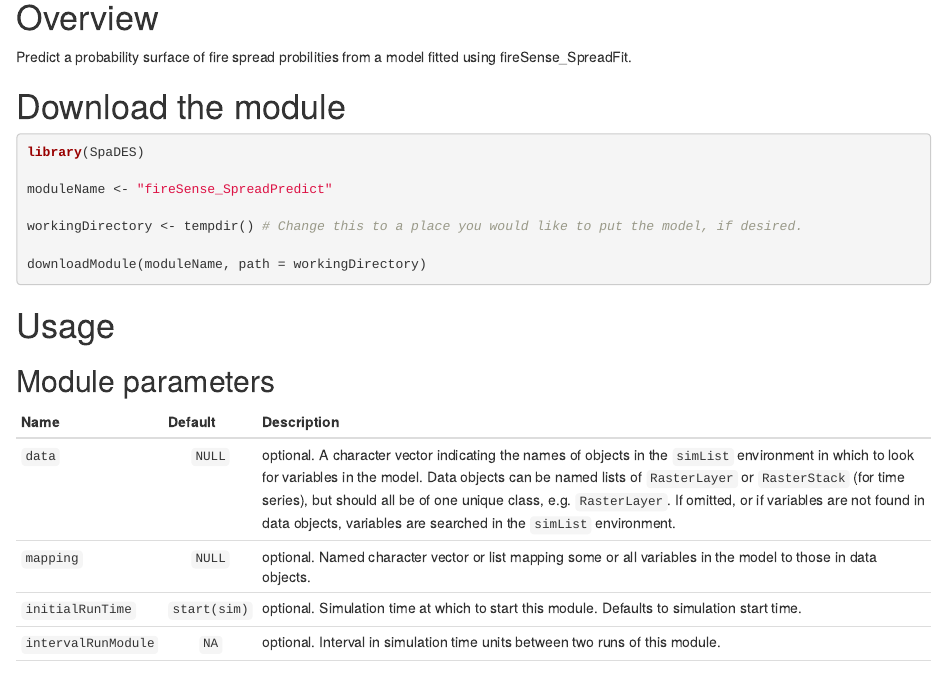
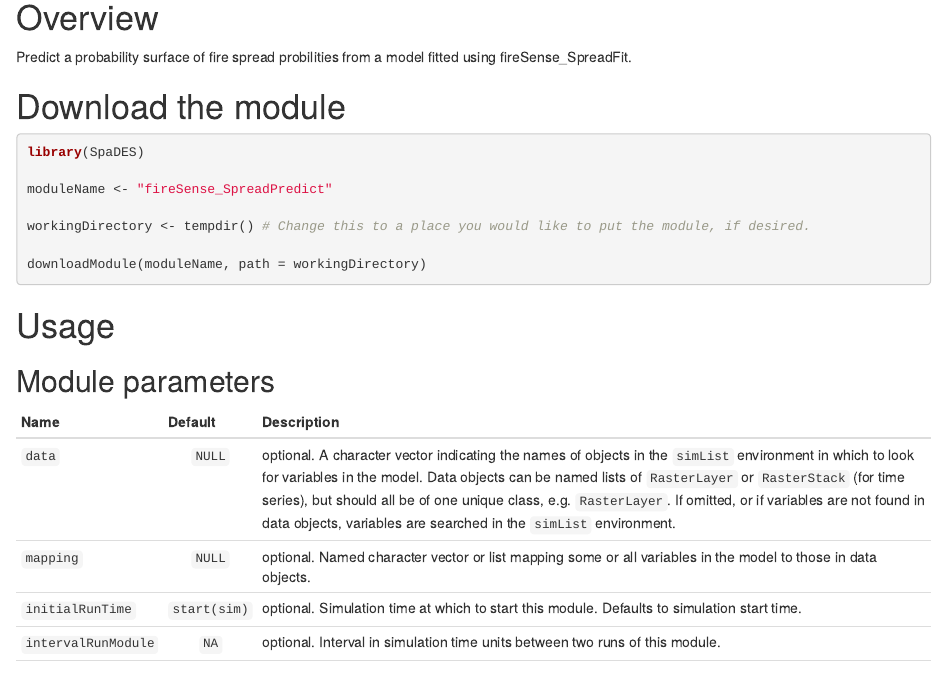
Before and after one commit to PredictiveEcology/fireSense_SpreadPredict, an R Markdown document (fireSense_SpreadPredict.Rmd): the page in a window 1100 px wide, from 140 px down. Rendered offline with R 4.5, knitr and Pandoc, with nearby package versions.

Commit message:
More changes to Rmd files

````diff
--- a/fireSense_SpreadPredict.Rmd
+++ b/fireSense_SpreadPredict.Rmd
@@ -16,7 +16,7 @@ library(SpaDES)
 
 moduleName <- "fireSense_SpreadPredict"
 
-workingDirectory <- tempdir() # Change this to a place you would like to put the model, if desired.
+workingDirectory <- tempdir() # Change this to a place you would like to put the module, if desired.
 
 downloadModule(moduleName, path = workingDirectory)
 ```
````
